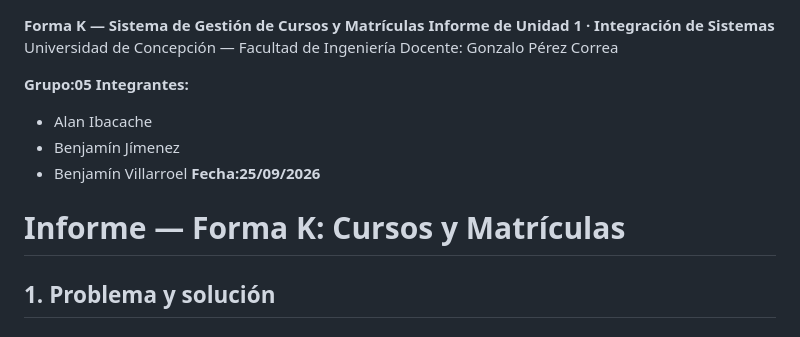
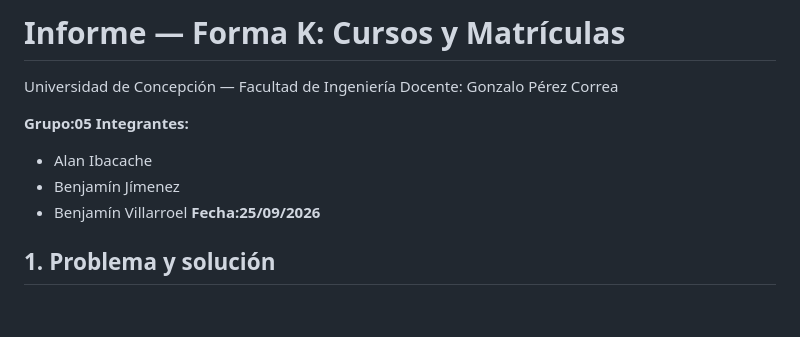
Before and after one commit to Jhonweedmann/G5---Tarea-1--Integraci-n-de-Sistemas-, a Markdown page: docs/informe.md, the part around the change. GitHub-like rendering.

Commit message:
Clean up title in informe.md
Removed redundant title from the report.

```diff
--- a/docs/informe.md
+++ b/docs/informe.md
@@ -1,6 +1,5 @@
+# Informe — Forma K: Cursos y Matrículas
 
-**Forma K — Sistema de Gestión de Cursos y Matrículas**
-**Informe de Unidad 1 · Integración de Sistemas**
 Universidad de Concepción — Facultad de Ingeniería
 Docente: Gonzalo Pérez Correa
 
@@ -10,9 +9,6 @@ Docente: Gonzalo Pérez Correa
 - Benjamín Jímenez
 - Benjamín Villarroel
 **Fecha:25/09/2026**
-
-
-# Informe — Forma K: Cursos y Matrículas
 
 ## 1. Problema y solución
 
```
